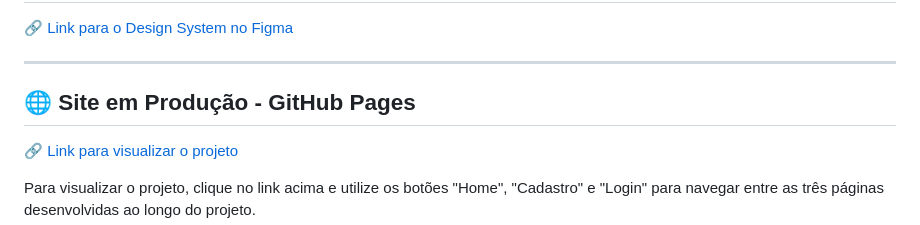
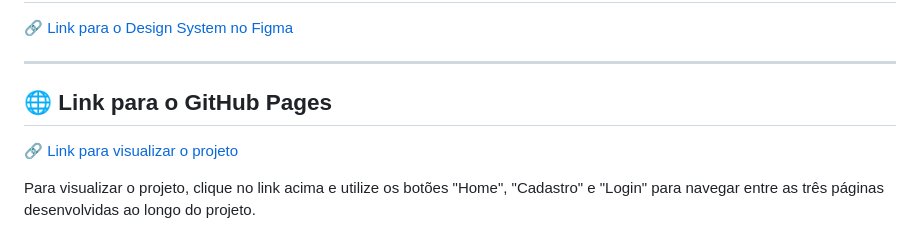
Before and after one commit to alanplima29/agrolan, a Markdown page: README.md, the part around the change. Drawn GitHub-style.

```diff
--- a/README.md
+++ b/README.md
@@ -67,7 +67,7 @@ O protótipo serviu como base para o desenvolvimento das telas, proporcionando u
 
 ---
 
-## 🌐 Site em Produção - GitHub Pages
+## 🌐 Link para o GitHub Pages
 
 🔗 [Link para visualizar o projeto](https://alanplima29.github.io/agrolan/)
 
```
